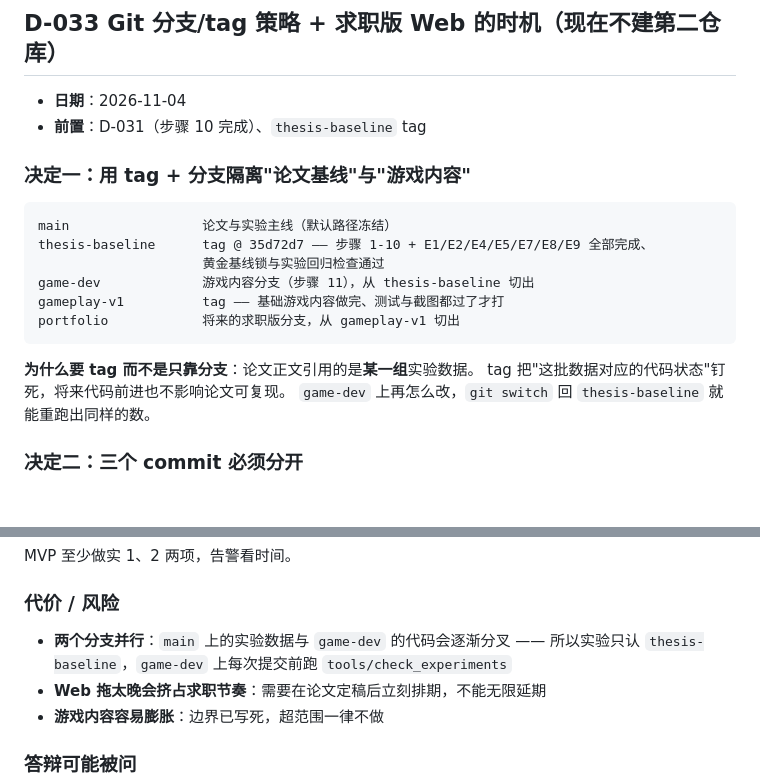
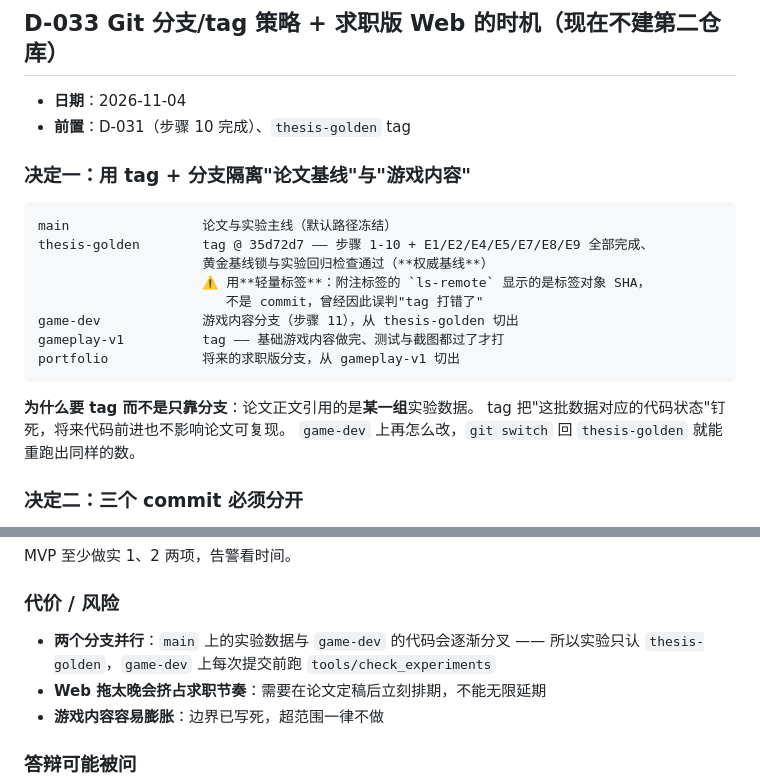
Before and after one commit to 11aqda/NGDCS, a Markdown page: docs/DECISIONS.md, 2 parts joined by grey strips. GitHub-like rendering; blank space fills up the shorter version.

````diff
--- a/docs/DECISIONS.md
+++ b/docs/DECISIONS.md
@@ -1615,22 +1615,24 @@ RTO 量级（默认 200 ms）的额外延迟"**。
 ## D-033 Git 分支/tag 策略 + 求职版 Web 的时机（**现在不建第二仓库**）
 
 - **日期**：2026-11-04
-- **前置**：D-031（步骤 10 完成）、`thesis-baseline` tag
+- **前置**：D-031（步骤 10 完成）、`thesis-golden` tag
 
 ### 决定一：用 tag + 分支隔离"论文基线"与"游戏内容"
 
 ```
 main                 论文与实验主线（默认路径冻结）
-thesis-baseline      tag @ 35d72d7 —— 步骤 1-10 + E1/E2/E4/E5/E7/E8/E9 全部完成、
-                     黄金基线锁与实验回归检查通过
-game-dev             游戏内容分支（步骤 11），从 thesis-baseline 切出
+thesis-golden        tag @ 35d72d7 —— 步骤 1-10 + E1/E2/E4/E5/E7/E8/E9 全部完成、
+                     黄金基线锁与实验回归检查通过（**权威基线**）
+                     ⚠️ 用**轻量标签**：附注标签的 `ls-remote` 显示的是标签对象 SHA，
+                        不是 commit，曾经因此误判"tag 打错了"
+game-dev             游戏内容分支（步骤 11），从 thesis-golden 切出
 gameplay-v1          tag —— 基础游戏内容做完、测试与截图都过了才打
 portfolio            将来的求职版分支，从 gameplay-v1 切出
 ```
 
 **为什么要 tag 而不是只靠分支**：论文正文引用的是**某一组**实验数据。
 tag 把"这批数据对应的代码状态"钉死，将来代码前进也不影响论文可复现。
-`game-dev` 上再怎么改，`git switch` 回 `thesis-baseline` 就能重跑出同样的数。
+`game-dev` 上再怎么改，`git switch` 回 `thesis-golden` 就能重跑出同样的数。
 
 ### 决定二：三个 commit 必须分开
 
@@ -1682,7 +1684,7 @@ MVP 至少做实 1、2 两项，告警看时间。
 ### 代价 / 风险
 
 - **两个分支并行**：`main` 上的实验数据与 `game-dev` 的代码会逐渐分叉 ——
-  所以实验只认 `thesis-baseline`，`game-dev` 上每次提交前跑 `tools/check_experiments`
+  所以实验只认 `thesis-golden`，`game-dev` 上每次提交前跑 `tools/check_experiments`
 - **Web 拖太晚会挤占求职节奏**：需要在论文定稿后立刻排期，不能无限延期
 - **游戏内容容易膨胀**：边界已写死，超范围一律不做
 
````
Also changed, not shown: docs/13-游戏内容设计-敌机与波次.md (added, +264 -0 lines), docs/PROGRESS.md (+2 -2 lines).
